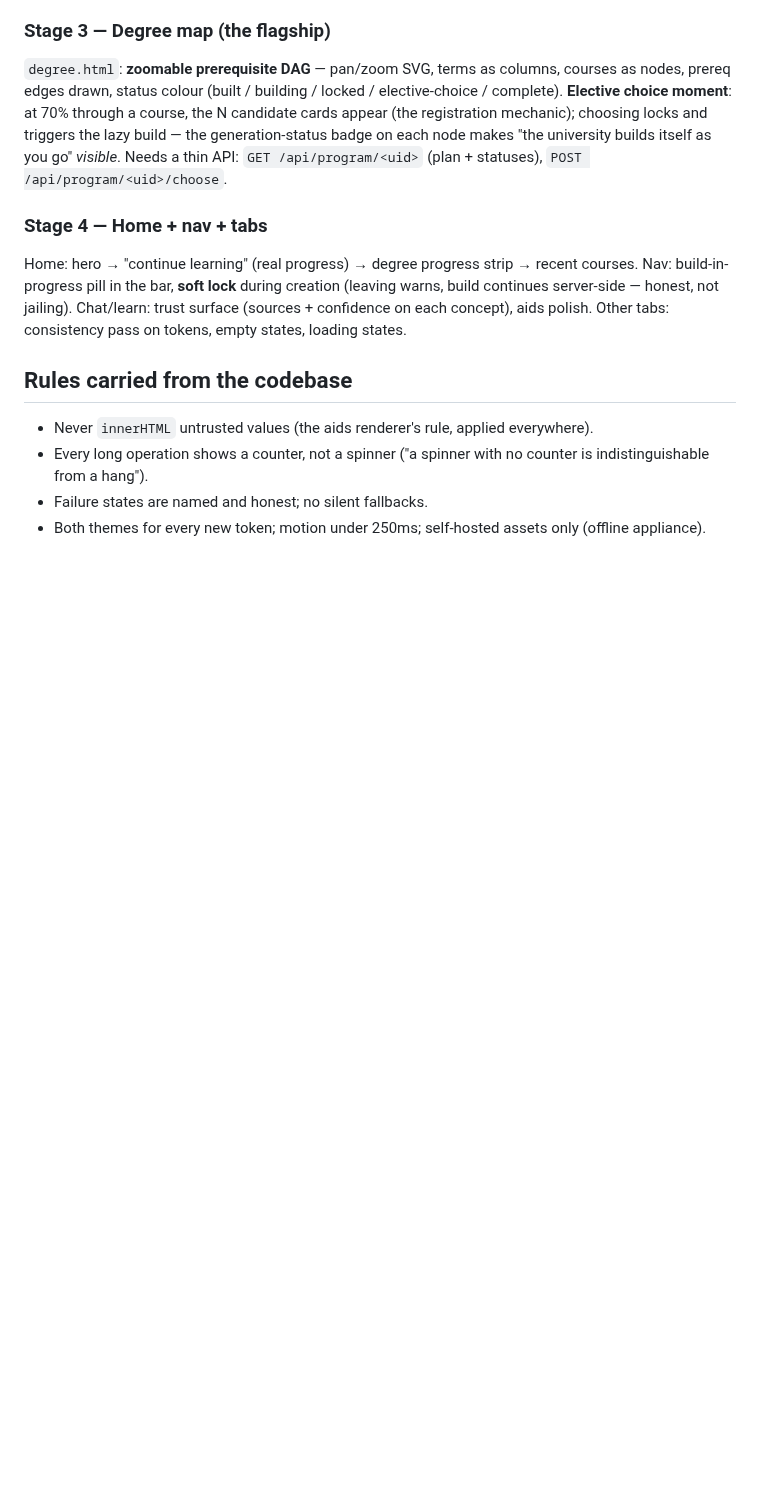
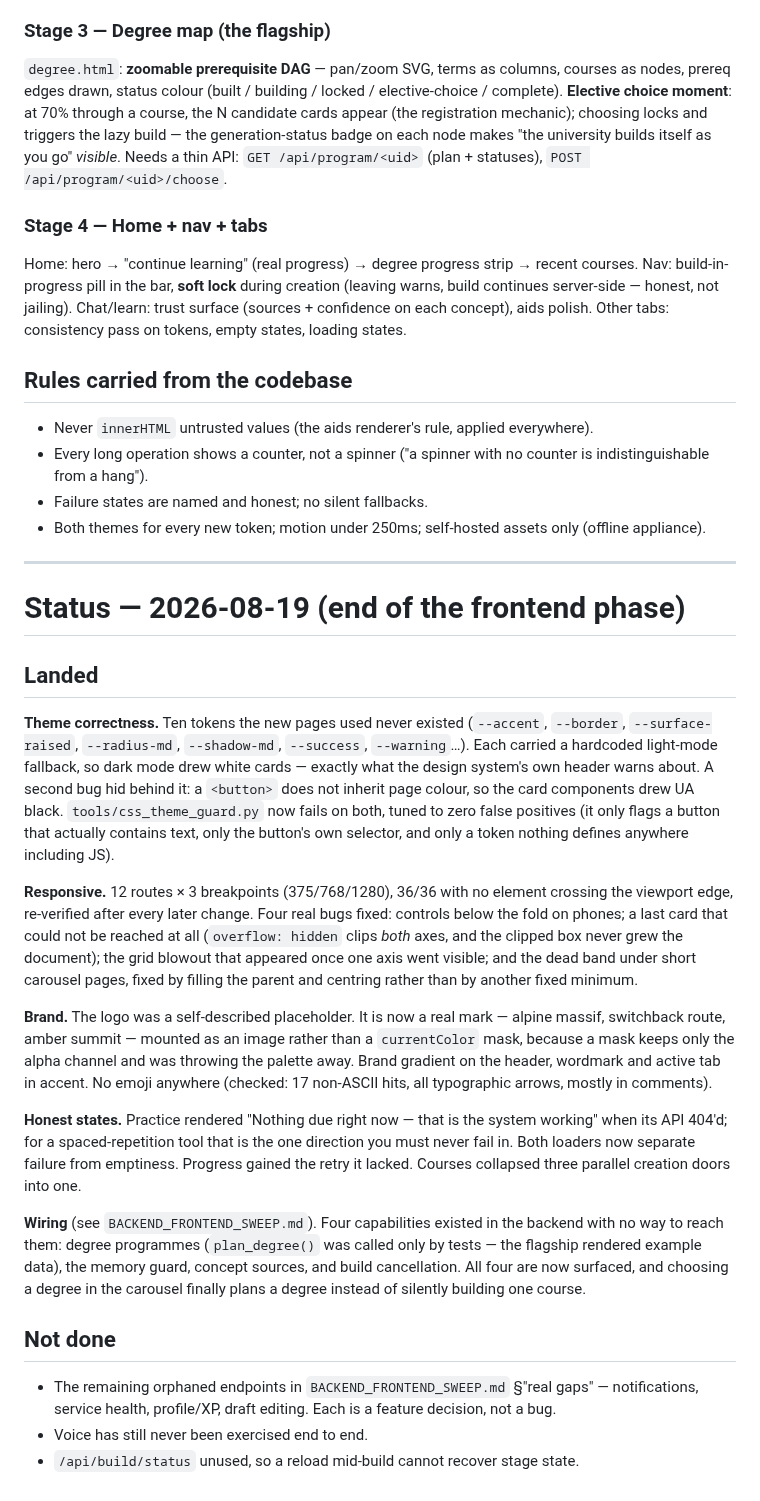
Before and after one commit to brennansk1/Helga-Soctraic-Voice-Tutor, a Markdown page: docs/FRONTEND_PLAN.md, the part around the change. Drawn GitHub-style; blank space fills up the shorter version.

Commit message:
docs: frontend phase status — what landed, what was deliberately left
Co-Authored-By: Claude Opus 5 <noreply@anthropic.com>

```diff
--- a/docs/FRONTEND_PLAN.md
+++ b/docs/FRONTEND_PLAN.md
@@ -88,3 +88,55 @@ Other tabs: consistency pass on tokens, empty states, loading states.
 * Failure states are named and honest; no silent fallbacks.
 * Both themes for every new token; motion under 250ms; self-hosted assets only
   (offline appliance).
+
+---
+
+# Status — 2026-08-19 (end of the frontend phase)
+
+## Landed
+
+**Theme correctness.** Ten tokens the new pages used never existed
+(`--accent`, `--border`, `--surface-raised`, `--radius-md`, `--shadow-md`,
+`--success`, `--warning`…). Each carried a hardcoded light-mode fallback, so
+dark mode drew white cards — exactly what the design system's own header warns
+about. A second bug hid behind it: a `<button>` does not inherit page colour,
+so the card components drew UA black. `tools/css_theme_guard.py` now fails on
+both, tuned to zero false positives (it only flags a button that actually
+contains text, only the button's own selector, and only a token nothing
+defines anywhere including JS).
+
+**Responsive.** 12 routes × 3 breakpoints (375/768/1280), 36/36 with no element
+crossing the viewport edge, re-verified after every later change. Four real
+bugs fixed: controls below the fold on phones; a last card that could not be
+reached at all (`overflow: hidden` clips *both* axes, and the clipped box never
+grew the document); the grid blowout that appeared once one axis went visible;
+and the dead band under short carousel pages, fixed by filling the parent and
+centring rather than by another fixed minimum.
+
+**Brand.** The logo was a self-described placeholder. It is now a real mark —
+alpine massif, switchback route, amber summit — mounted as an image rather than
+a `currentColor` mask, because a mask keeps only the alpha channel and was
+throwing the palette away. Brand gradient on the header, wordmark and active
+tab in accent. No emoji anywhere (checked: 17 non-ASCII hits, all typographic
+arrows, mostly in comments).
+
+**Honest states.** Practice rendered "Nothing due right now — that is the
+system working" when its API 404'd; for a spaced-repetition tool that is the
+one direction you must never fail in. Both loaders now separate failure from
+emptiness. Progress gained the retry it lacked. Courses collapsed three
+parallel creation doors into one.
+
+**Wiring** (see `BACKEND_FRONTEND_SWEEP.md`). Four capabilities existed in the
+backend with no way to reach them: degree programmes (`plan_degree()` was
+called only by tests — the flagship rendered example data), the memory guard,
+concept sources, and build cancellation. All four are now surfaced, and
+choosing a degree in the carousel finally plans a degree instead of silently
+building one course.
+
+## Not done
+
+- The remaining orphaned endpoints in `BACKEND_FRONTEND_SWEEP.md` §"real gaps"
+  — notifications, service health, profile/XP, draft editing. Each is a feature
+  decision, not a bug.
+- Voice has still never been exercised end to end.
+- `/api/build/status` unused, so a reload mid-build cannot recover stage state.
```
